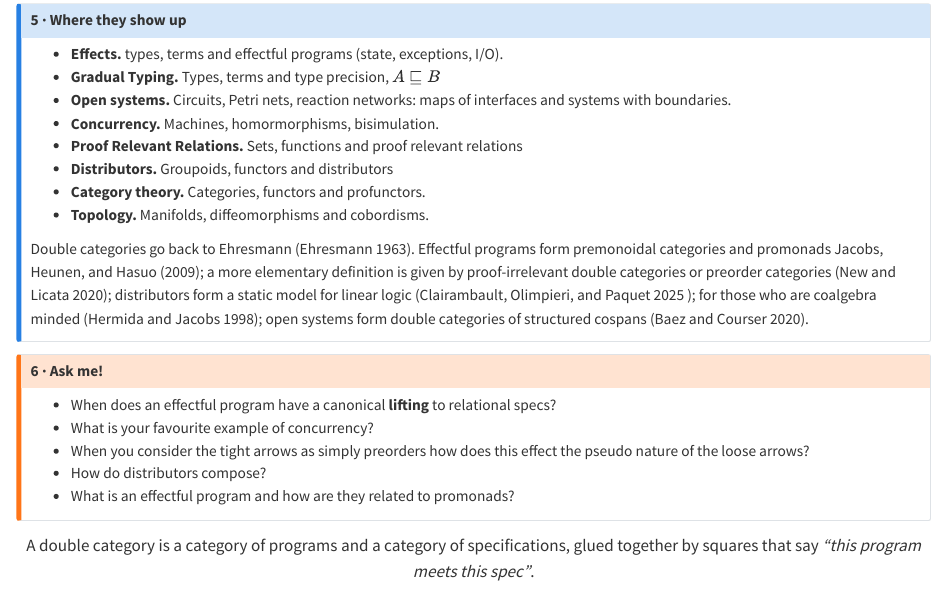
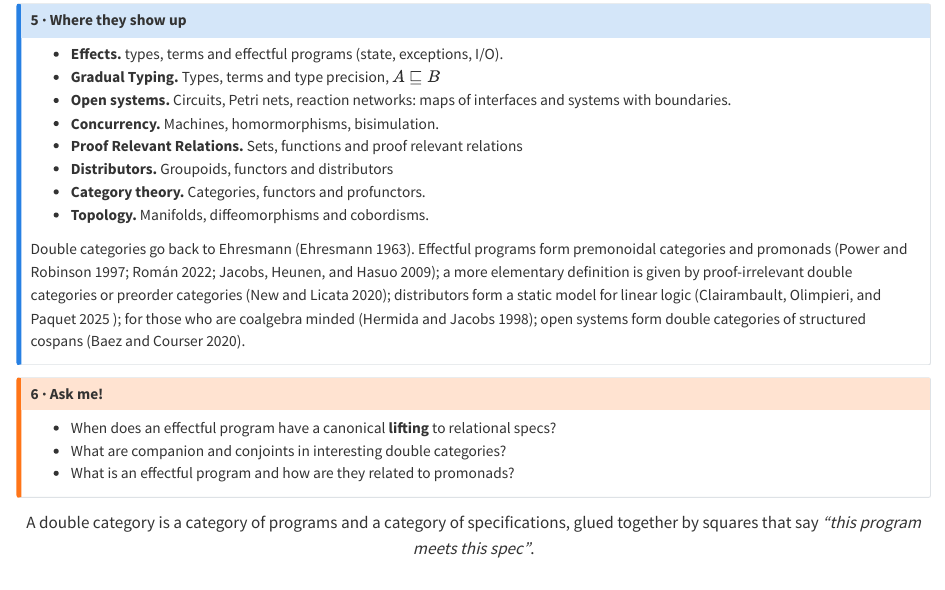
Before and after one commit to rjheaney/rjheaney.github.io, a Quarto document (notes/double-categories-poster.qmd): the page in a window 1100 px wide, from 1490 px down. Rendered offline with R 4.5, knitr and Pandoc in place of Quarto, with nearby package versions.

Commit message:
changed text in ask me box

```diff
--- a/notes/double-categories-poster.qmd
+++ b/notes/double-categories-poster.qmd
@@ -238,7 +238,7 @@ $$
 ::: {.experts}
 Double categories go back to Ehresmann [@ehresmann63]. Effectful
 programs form premonoidal categories and promonads [@power97;
-@roman22, @jacobs2009categorical]; a more elementary definition is given by proof-irrelevant double categories or preorder categories [@new2020call]; distributors form a static model for linear logic [@clairambault2025thin
+@roman22; @jacobs2009categorical]; a more elementary definition is given by proof-irrelevant double categories or preorder categories [@new2020call]; distributors form a static model for linear logic [@clairambault2025thin
 ]; for those who are coalgebra minded [@hermida1998structural];
 open systems form double categories of structured cospans
 [@baez20].
@@ -254,10 +254,7 @@ open systems form double categories of structured cospans
 
 - When does an [effectful program]{.tight} have a canonical
   **lifting** to [relational specs]{.loose}?
-- What is your favourite example of concurrency?
-- When you consider the tight arrows as simply preorders how does this effect
-the pseudo nature of the loose arrows?
-- How do distributors compose?
+- What are companion and conjoints in interesting double categories?
 - What is an effectful program and how are they related to promonads?
 
 ::: {.experts}
```
